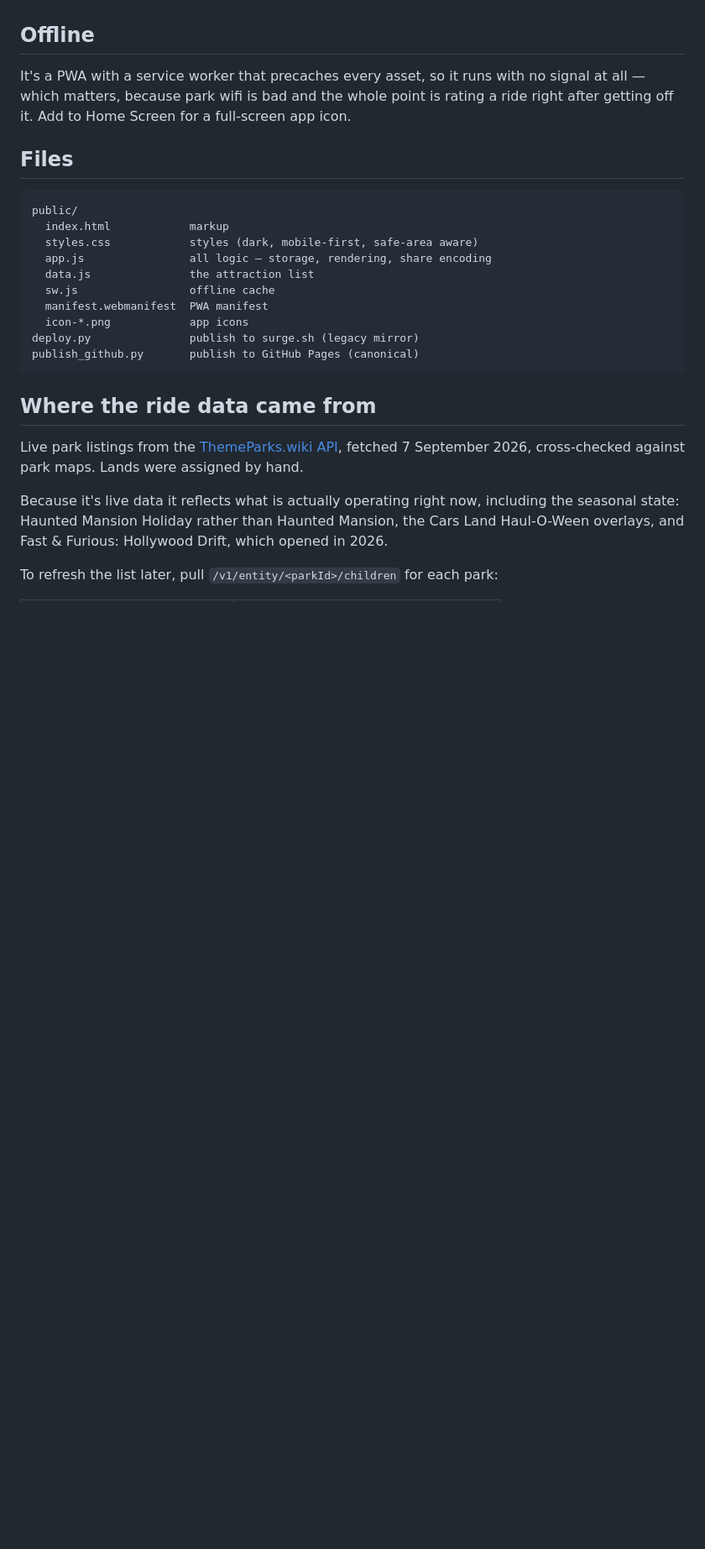
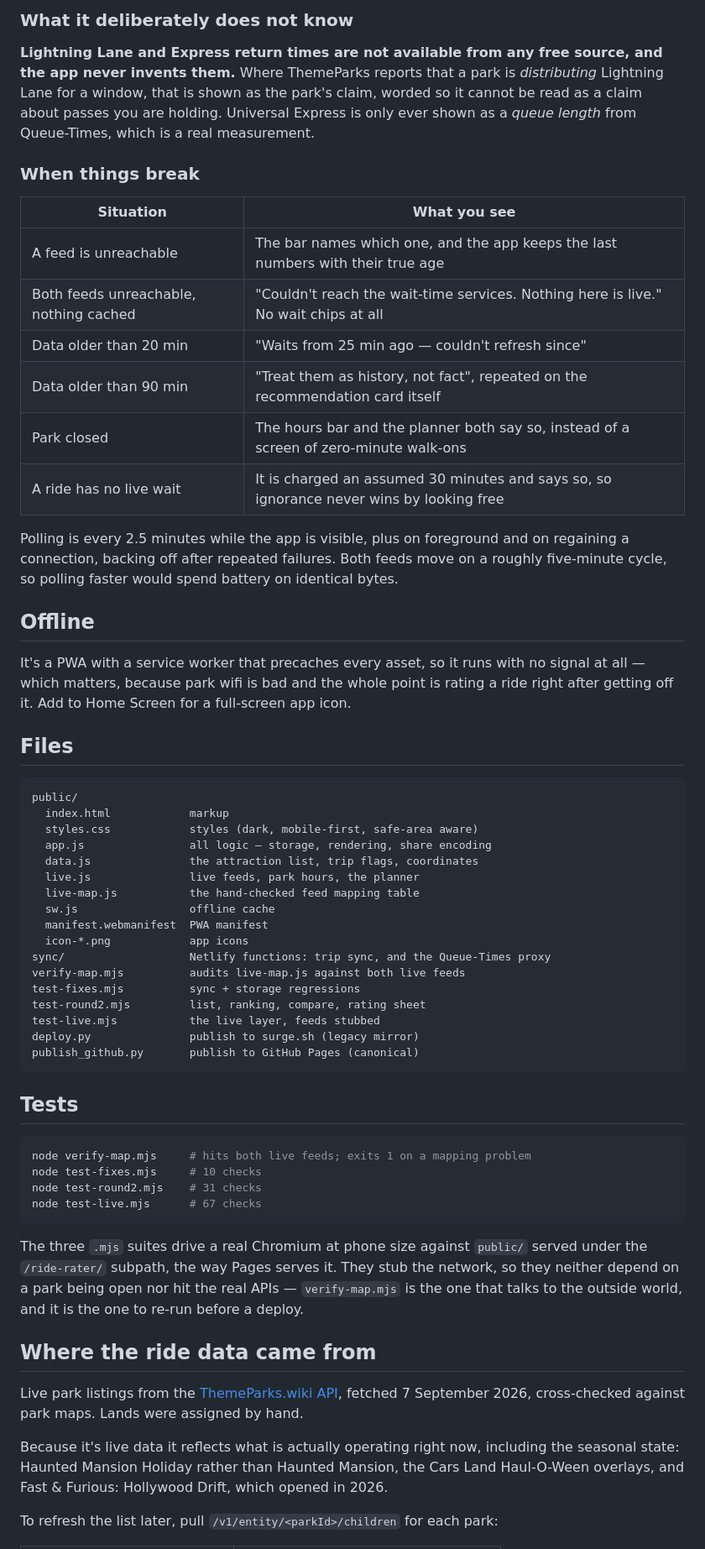
Before and after one commit to DdotRhodes/ride-rater, a Markdown page: README.md, the part around one of its changes. Shown at 84% size. Drawn GitHub-style; blank space fills up the shorter version.

Commit message:
Publish README.md

````diff
--- a/README.md
+++ b/README.md
@@ -36,3 +85,25 @@ a link.
+### What it deliberately does not know
+
+**Lightning Lane and Express return times are not available from any free source, and
+the app never invents them.** Where ThemeParks reports that a park is *distributing*
+Lightning Lane for a window, that is shown as the park's claim, worded so it cannot be
+read as a claim about passes you are holding. Universal Express is only ever shown as
+a *queue length* from Queue-Times, which is a real measurement.
+
+### When things break
+
+| Situation | What you see |
+|---|---|
+| A feed is unreachable | The bar names which one, and the app keeps the last numbers with their true age |
+| Both feeds unreachable, nothing cached | "Couldn't reach the wait-time services. Nothing here is live." No wait chips at all |
+| Data older than 20 min | "Waits from 25 min ago — couldn't refresh since" |
+| Data older than 90 min | "Treat them as history, not fact", repeated on the recommendation card itself |
+| Park closed | The hours bar and the planner both say so, instead of a screen of zero-minute walk-ons |
+| A ride has no live wait | It is charged an assumed 30 minutes and says so, so ignorance never wins by looking free |
+
+Polling is every 2.5 minutes while the app is visible, plus on foreground and on
+regaining a connection, backing off after repeated failures. Both feeds move on a
+roughly five-minute cycle, so polling faster would spend battery on identical bytes.
 
 ## Offline
 
@@ -47,13 +118,34 @@ public/
   index.html            markup
   styles.css            styles (dark, mobile-first, safe-area aware)
   app.js                all logic — storage, rendering, share encoding
-  data.js               the attraction list
+  data.js               the attraction list, trip flags, coordinates
+  live.js               live feeds, park hours, the planner
+  live-map.js           the hand-checked feed mapping table
   sw.js                 offline cache
   manifest.webmanifest  PWA manifest
   icon-*.png            app icons
+sync/                   Netlify functions: trip sync, and the Queue-Times proxy
+verify-map.mjs          audits live-map.js against both live feeds
+test-fixes.mjs          sync + storage regressions
+test-round2.mjs         list, ranking, compare, rating sheet
+test-live.mjs           the live layer, feeds stubbed
 deploy.py               publish to surge.sh (legacy mirror)
 publish_github.py       publish to GitHub Pages (canonical)
 ```
+
+## Tests
+
+```bash
+node verify-map.mjs     # hits both live feeds; exits 1 on a mapping problem
+node test-fixes.mjs     # 10 checks
+node test-round2.mjs    # 31 checks
+node test-live.mjs      # 67 checks
+```
+
+The three `.mjs` suites drive a real Chromium at phone size against `public/` served
+under the `/ride-rater/` subpath, the way Pages serves it. They stub the network, so
+they neither depend on a park being open nor hit the real APIs — `verify-map.mjs` is
+the one that talks to the outside world, and it is the one to re-run before a deploy.
 
 ## Where the ride data came from
 
````
Also changed, not shown: other parts of README.md (+59 -5 lines).
